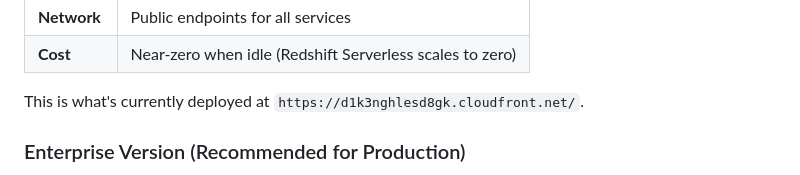
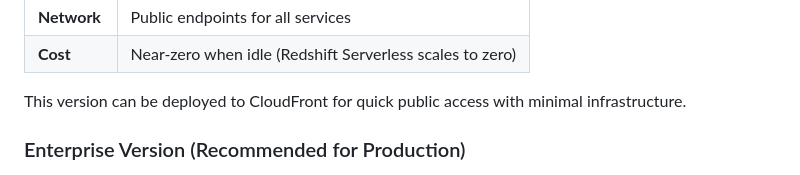
Before and after one commit to danielpeggy/bi-report-chatbot, a Markdown page: README.md, the part around one of its changes. GitHub-like rendering.

Commit message:
Add deployment architectures: demo (Lambda+CloudFront) and enterprise (VPC+DX/VPN dual-path)

```diff
--- a/README.md
+++ b/README.md
@@ -142,7 +142,7 @@ flowchart LR
 | **Network** | Public endpoints for all services |
 | **Cost** | Near-zero when idle (Redshift Serverless scales to zero) |
 
-This is what's currently deployed at `https://d1k3nghlesd8gk.cloudfront.net/`.
+This version can be deployed to CloudFront for quick public access with minimal infrastructure.
 
 ### Enterprise Version (Recommended for Production)
 
```
Also changed, not shown: other parts of README.md (+1 -1 lines).
